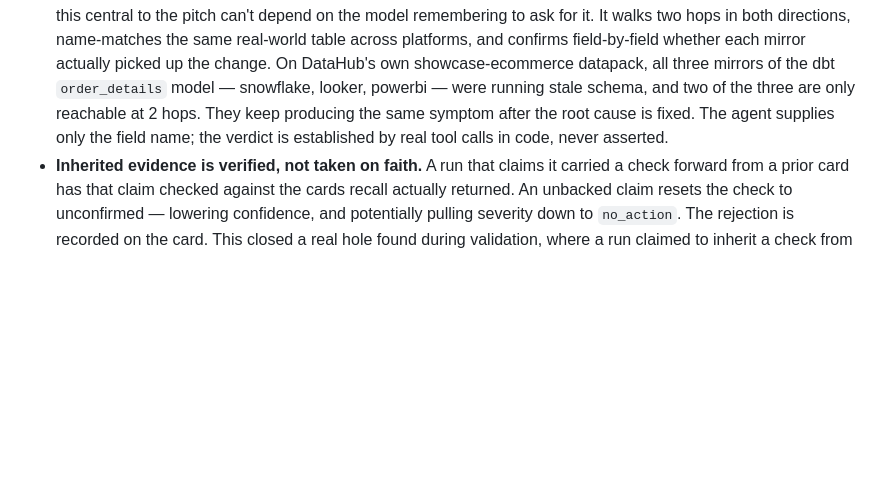
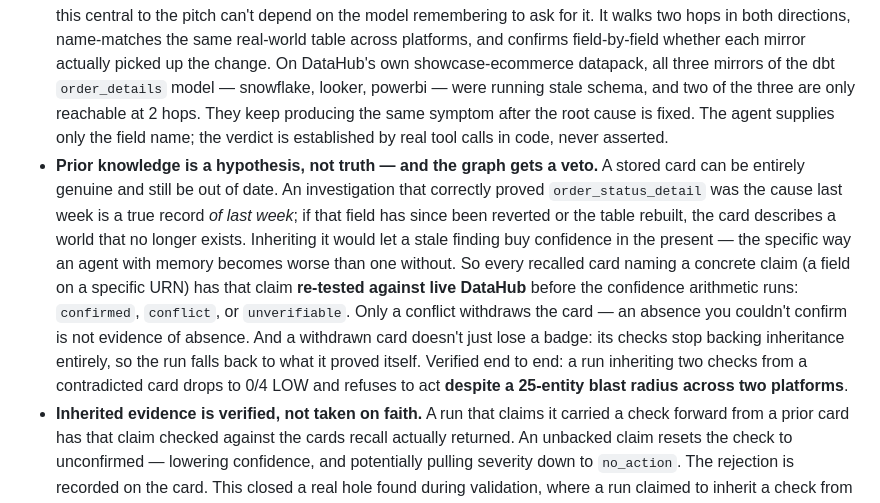
Before and after one commit to Eman-Yousaf/datahub-incident-copilot, a Markdown page: SUBMISSION.md, the part around the change. Rendered like a GitHub page; blank space fills up the shorter version.

Commit message:
Document the prior-knowledge veto in SUBMISSION.md
The features list described memory as something the agent inherits from. It now states the constraint that makes inheriting safe: a stored card only counts if the live graph still agrees with it.

Co-Authored-By: Claude Opus 5 <noreply@anthropic.com>

```diff
--- a/SUBMISSION.md
+++ b/SUBMISSION.md
@@ -91,6 +91,19 @@ inside DataHub that the next investigation reads and continues from.
   of the three are only reachable at 2 hops. They keep producing the same symptom after the
   root cause is fixed. The agent supplies only the field name; the verdict is established
   by real tool calls in code, never asserted.
+- **Prior knowledge is a hypothesis, not truth — and the graph gets a veto.** A stored
+  card can be entirely genuine and still be out of date. An investigation that correctly
+  proved `order_status_detail` was the cause last week is a true record *of last week*; if
+  that field has since been reverted or the table rebuilt, the card describes a world that
+  no longer exists. Inheriting it would let a stale finding buy confidence in the present —
+  the specific way an agent with memory becomes worse than one without. So every recalled
+  card naming a concrete claim (a field on a specific URN) has that claim **re-tested
+  against live DataHub** before the confidence arithmetic runs: `confirmed`, `conflict`, or
+  `unverifiable`. Only a conflict withdraws the card — an absence you couldn't confirm is
+  not evidence of absence. And a withdrawn card doesn't just lose a badge: its checks stop
+  backing inheritance entirely, so the run falls back to what it proved itself. Verified end
+  to end: a run inheriting two checks from a contradicted card drops to 0/4 LOW and refuses
+  to act **despite a 25-entity blast radius across two platforms**.
 - **Inherited evidence is verified, not taken on faith.** A run that claims it carried a
   check forward from a prior card has that claim checked against the cards recall actually
   returned. An unbacked claim resets the check to unconfirmed — lowering confidence, and
```
